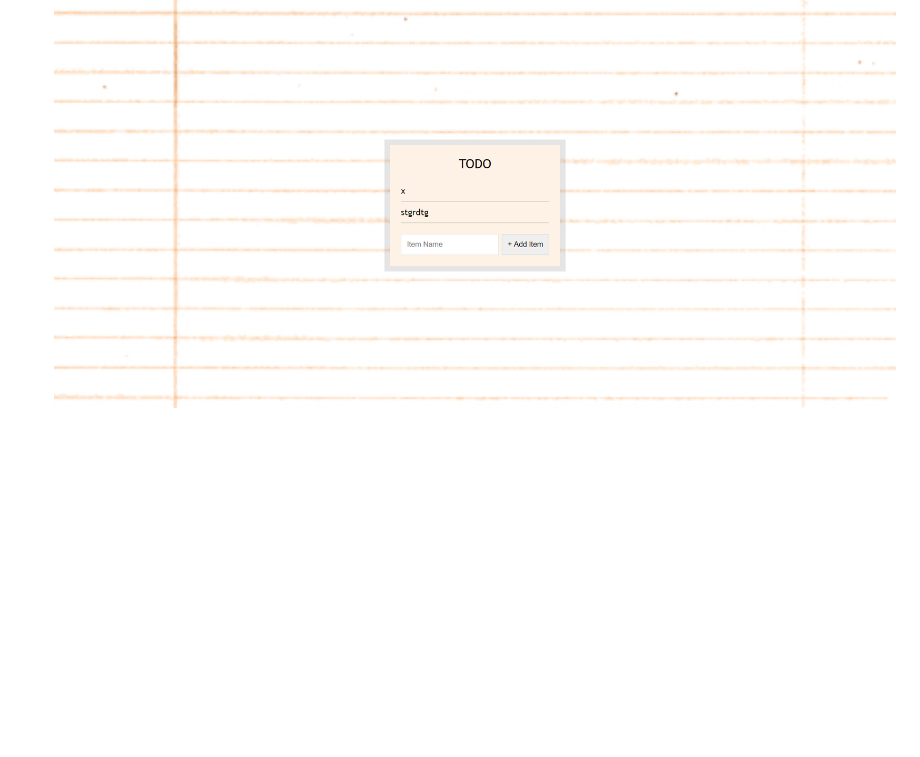
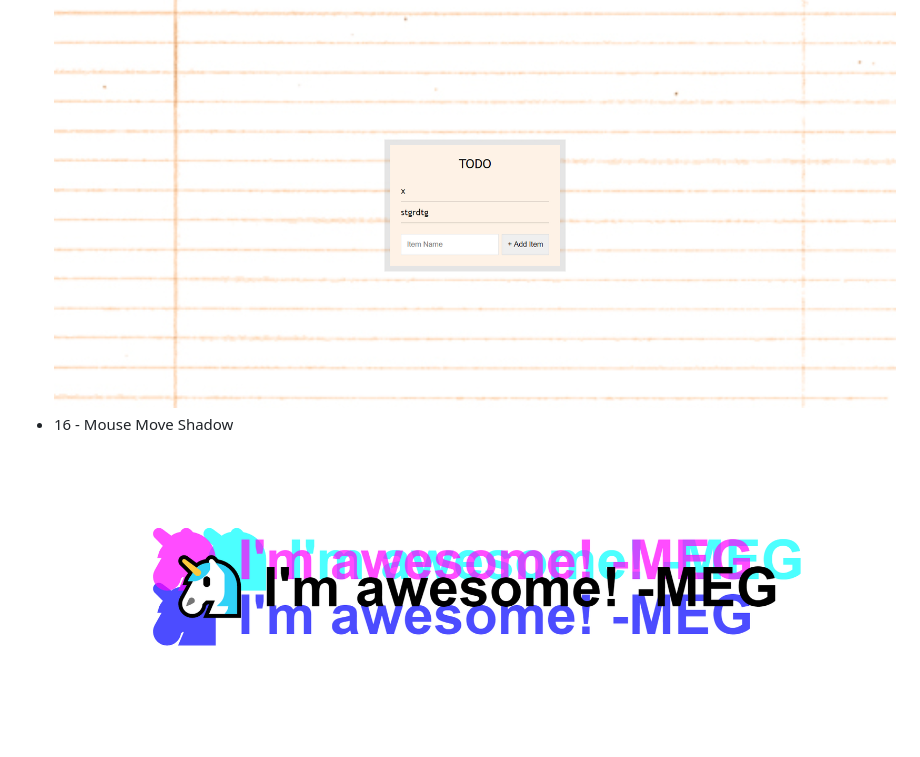
Before and after one commit to madalinaeleonorag/JavaScript30-WesBos-Challenge, a Markdown page: README.md, the part around the change. Rendered like a GitHub page; pictures changed too: screenshots/16.png (added); blank space fills up the shorter version.

```diff
--- a/README.md
+++ b/README.md
@@ -36,3 +36,5 @@ You can find the course there: [JavaScript30](https://javascript30.com)
 ![''](./screenshots/14.png)
 * 15 - LocalStorage<br>
 ![''](./screenshots/15.png)
+* 16 - Mouse Move Shadow<br>
+![''](./screenshots/16.png)
```
Also changed, not shown: 1 other file.
